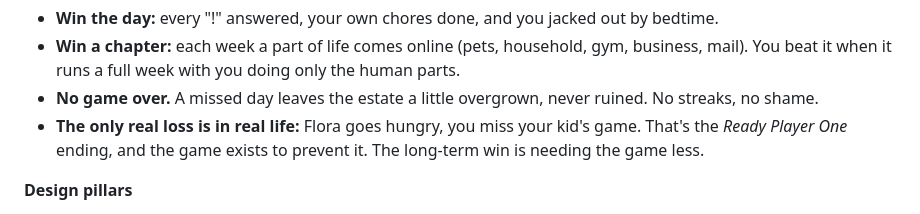
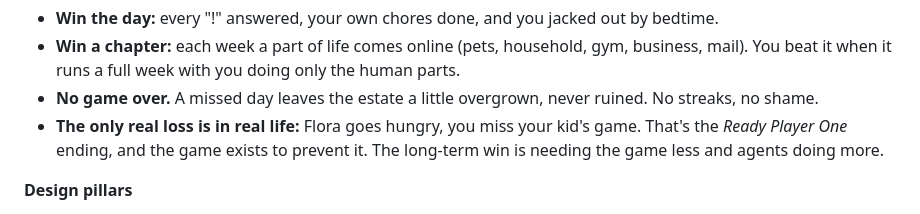
Before and after one commit to xicubed/prime-meridian, a Markdown page: docs/GDD-submission.md, the part around the change. Rendered like a GitHub page.

Commit message:
GDD: long-term win is needing the game less and agents doing more

```diff
--- a/docs/GDD-submission.md
+++ b/docs/GDD-submission.md
@@ -34,7 +34,7 @@ Think of the Matrix, TRON, and the OASIS, with one difference: **the OASIS keeps
 - **Win the day:** every "!" answered, your own chores done, and you jacked out by bedtime.
 - **Win a chapter:** each week a part of life comes online (pets, household, gym, business, mail). You beat it when it runs a full week with you doing only the human parts.
 - **No game over.** A missed day leaves the estate a little overgrown, never ruined. No streaks, no shame.
-- **The only real loss is in real life:** Flora goes hungry, you miss your kid's game. That's the *Ready Player One* ending, and the game exists to prevent it. The long-term win is needing the game less.
+- **The only real loss is in real life:** Flora goes hungry, you miss your kid's game. That's the *Ready Player One* ending, and the game exists to prevent it. The long-term win is needing the game less and agents doing more.
 
 **Design pillars**
 
```
Also changed, not shown: docs/GDD.md (+1 -1 lines).
